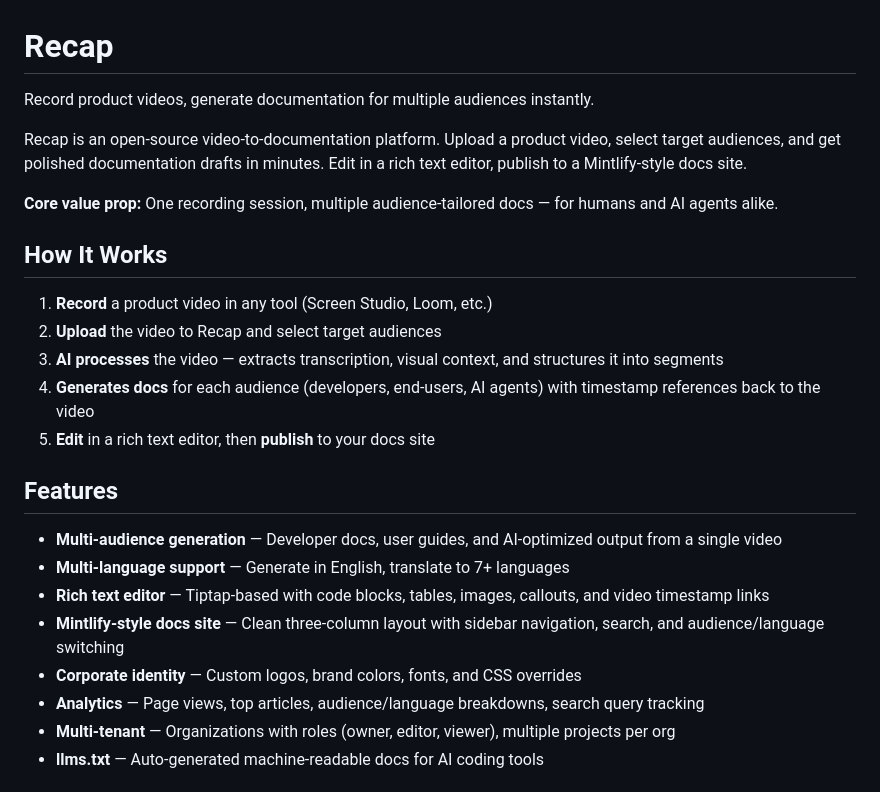
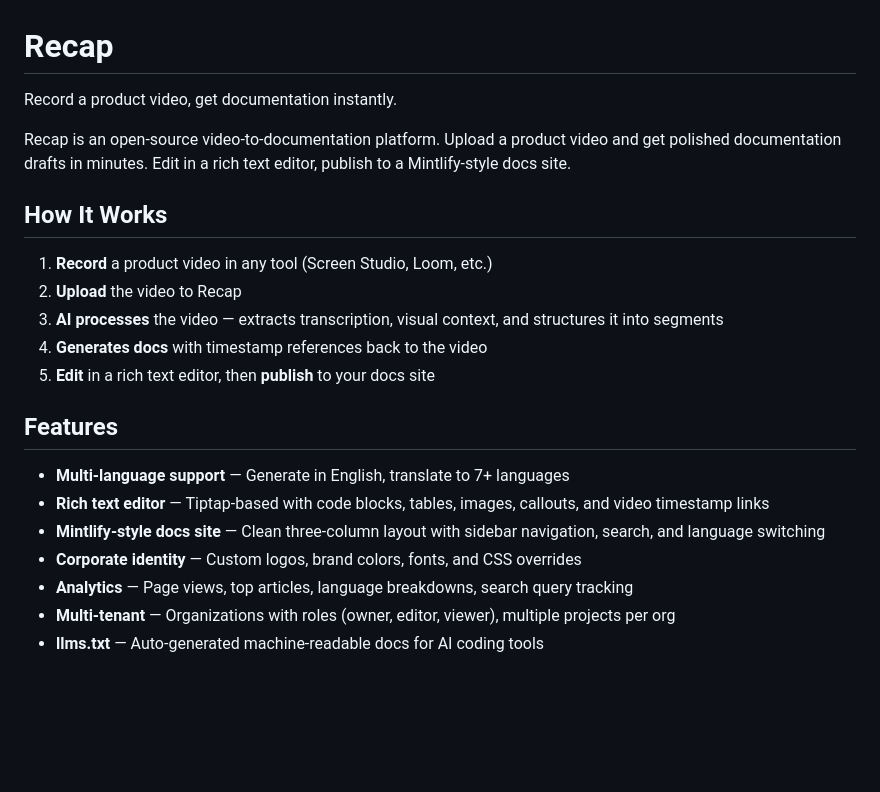
Before and after one commit to respeak-io/recap, a Markdown page: README.md, the part around the change. GitHub-like rendering; blank space fills up the shorter version.

Commit message:
docs: update README to reflect removal of audience feature

```diff
--- a/README.md
+++ b/README.md
@@ -1,27 +1,24 @@
 # Recap
 
-Record product videos, generate documentation for multiple audiences instantly.
+Record a product video, get documentation instantly.
 
-Recap is an open-source video-to-documentation platform. Upload a product video, select target audiences, and get polished documentation drafts in minutes. Edit in a rich text editor, publish to a Mintlify-style docs site.
-
-**Core value prop:** One recording session, multiple audience-tailored docs — for humans and AI agents alike.
+Recap is an open-source video-to-documentation platform. Upload a product video and get polished documentation drafts in minutes. Edit in a rich text editor, publish to a Mintlify-style docs site.
 
 ## How It Works
 
 1. **Record** a product video in any tool (Screen Studio, Loom, etc.)
-2. **Upload** the video to Recap and select target audiences
+2. **Upload** the video to Recap
 3. **AI processes** the video — extracts transcription, visual context, and structures it into segments
-4. **Generates docs** for each audience (developers, end-users, AI agents) with timestamp references back to the video
+4. **Generates docs** with timestamp references back to the video
 5. **Edit** in a rich text editor, then **publish** to your docs site
 
 ## Features
 
-- **Multi-audience generation** — Developer docs, user guides, and AI-optimized output from a single video
 - **Multi-language support** — Generate in English, translate to 7+ languages
 - **Rich text editor** — Tiptap-based with code blocks, tables, images, callouts, and video timestamp links
-- **Mintlify-style docs site** — Clean three-column layout with sidebar navigation, search, and audience/language switching
+- **Mintlify-style docs site** — Clean three-column layout with sidebar navigation, search, and language switching
 - **Corporate identity** — Custom logos, brand colors, fonts, and CSS overrides
-- **Analytics** — Page views, top articles, audience/language breakdowns, search query tracking
+- **Analytics** — Page views, top articles, language breakdowns, search query tracking
 - **Multi-tenant** — Organizations with roles (owner, editor, viewer), multiple projects per org
 - **llms.txt** — Auto-generated machine-readable docs for AI coding tools
 
```
